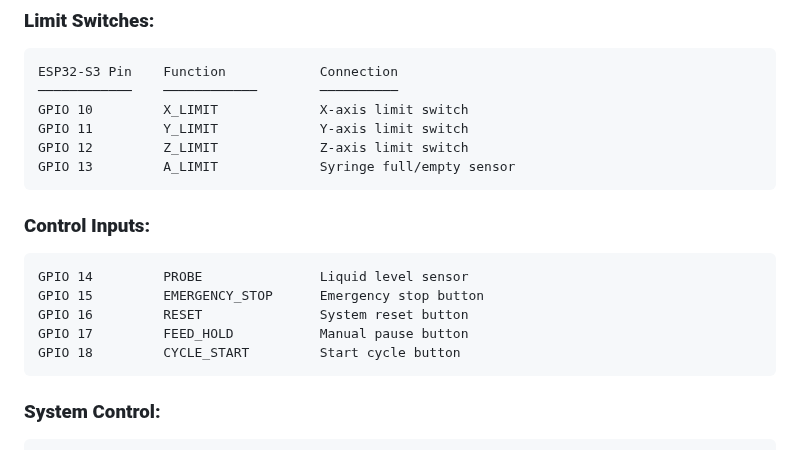
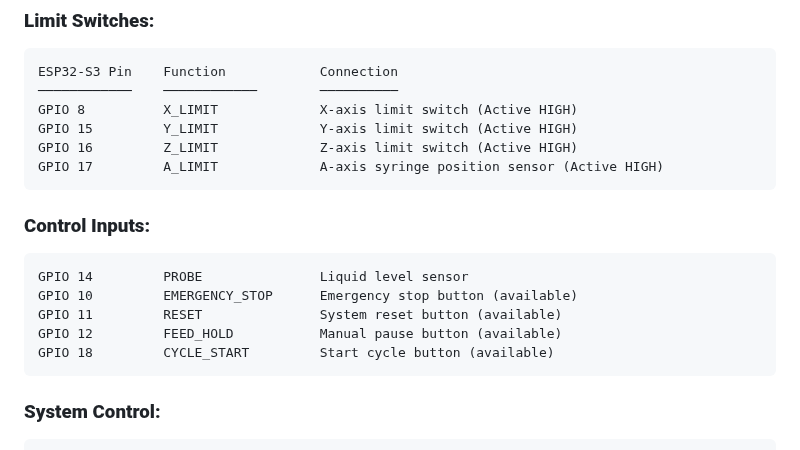
Before and after one commit to keithcausey/LiquidHandlingRobot01, a Markdown page: LIQUID_HANDLING_WIRING.md, the part around the change. Drawn GitHub-style.

````diff
--- a/LIQUID_HANDLING_WIRING.md
+++ b/LIQUID_HANDLING_WIRING.md
@@ -83,19 +83,19 @@ Bit  Pin   Function        Available for
 ```
 ESP32-S3 Pin    Function            Connection
 ────────────    ────────────        ──────────
-GPIO 10         X_LIMIT             X-axis limit switch
-GPIO 11         Y_LIMIT             Y-axis limit switch
-GPIO 12         Z_LIMIT             Z-axis limit switch
-GPIO 13         A_LIMIT             Syringe full/empty sensor
+GPIO 8          X_LIMIT             X-axis limit switch (Active HIGH)
+GPIO 15         Y_LIMIT             Y-axis limit switch (Active HIGH)
+GPIO 16         Z_LIMIT             Z-axis limit switch (Active HIGH)
+GPIO 17         A_LIMIT             A-axis syringe position sensor (Active HIGH)
 ```
 
 ### **Control Inputs:**
 ```
 GPIO 14         PROBE               Liquid level sensor
-GPIO 15         EMERGENCY_STOP      Emergency stop button
-GPIO 16         RESET               System reset button
-GPIO 17         FEED_HOLD           Manual pause button
-GPIO 18         CYCLE_START         Start cycle button
+GPIO 10         EMERGENCY_STOP      Emergency stop button (available)
+GPIO 11         RESET               System reset button (available)
+GPIO 12         FEED_HOLD           Manual pause button (available)
+GPIO 18         CYCLE_START         Start cycle button (available)
 ```
 
 ### **System Control:**
````
Also changed, not shown: doc/PIN_ASSIGNMENT_CORRECTIONS.md (added, +93 -0 lines).
